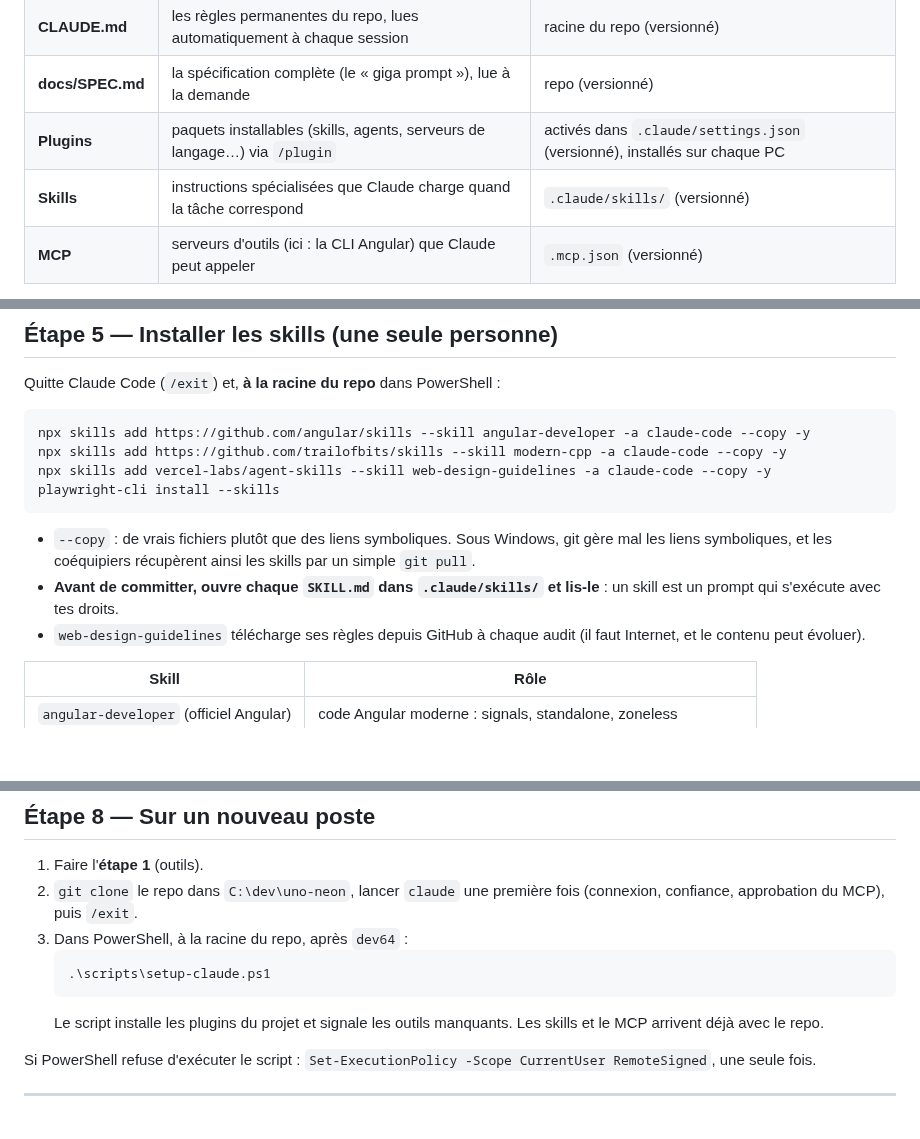
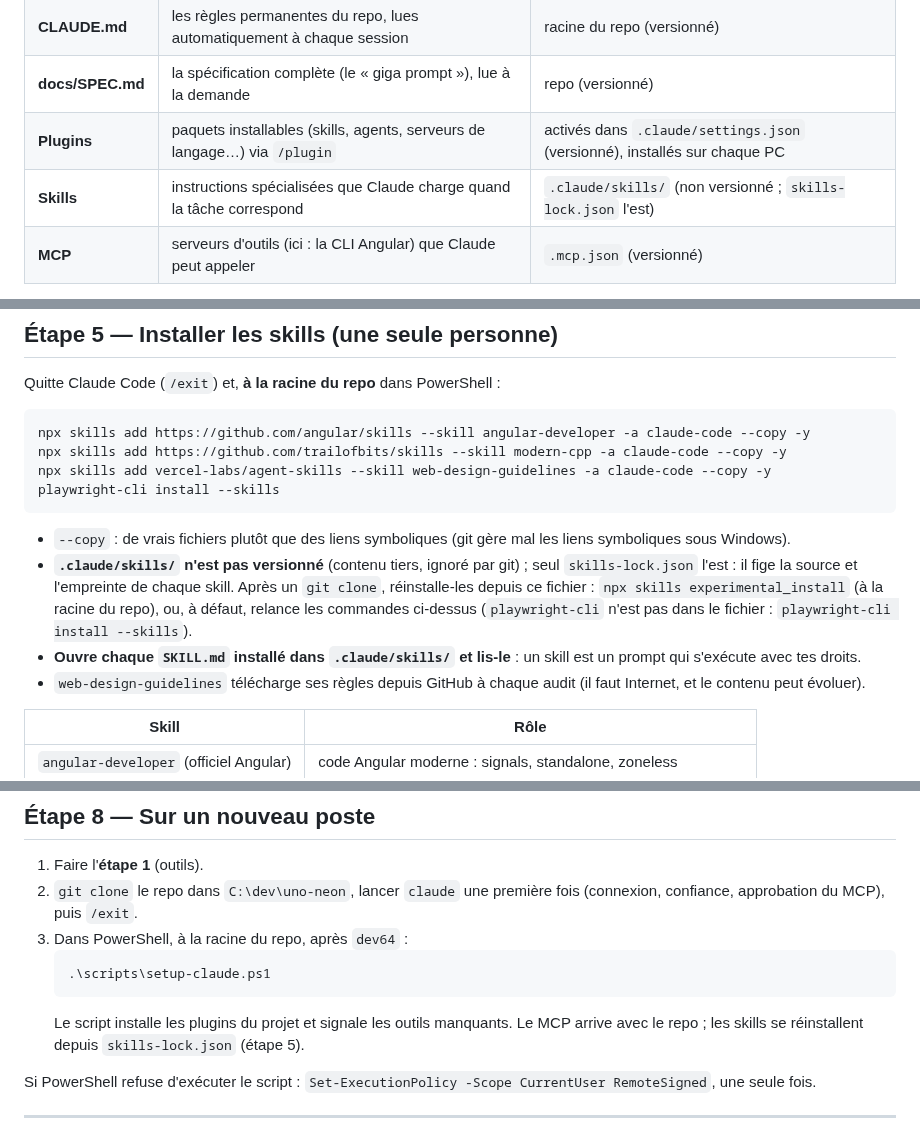
Before and after one commit to 1-Doc-1/uno-neon, a Markdown page: docs/SETUP.md, 3 parts joined by grey strips. GitHub-like rendering; blank space fills up the shorter version.

````diff
--- a/docs/SETUP.md
+++ b/docs/SETUP.md
@@ -10,7 +10,7 @@
 | **CLAUDE.md** | les règles permanentes du repo, lues automatiquement à chaque session | racine du repo (versionné) |
 | **docs/SPEC.md** | la spécification complète (le « giga prompt »), lue à la demande | repo (versionné) |
 | **Plugins** | paquets installables (skills, agents, serveurs de langage…) via `/plugin` | activés dans `.claude/settings.json` (versionné), installés sur chaque PC |
-| **Skills** | instructions spécialisées que Claude charge quand la tâche correspond | `.claude/skills/` (versionné) |
+| **Skills** | instructions spécialisées que Claude charge quand la tâche correspond | `.claude/skills/` (non versionné ; `skills-lock.json` l'est) |
 | **MCP** | serveurs d'outils (ici : la CLI Angular) que Claude peut appeler | `.mcp.json` (versionné) |
 
 **Pourquoi une SPEC dans un fichier plutôt qu'un énorme prompt collé dans le chat ?** Un prompt collé disparaît au premier `/clear` ou quand la conversation est résumée ; un fichier reste dans le repo, versionné, identique pour tout le groupe, et Claude peut en relire la bonne section à chaque étape.
@@ -192,8 +192,9 @@ npx skills add vercel-labs/agent-skills --skill web-design-guidelines -a claude-
 playwright-cli install --skills
 ```
 
-- `--copy` : de vrais fichiers plutôt que des liens symboliques. Sous Windows, git gère mal les liens symboliques, et les coéquipiers récupèrent ainsi les skills par un simple `git pull`.
-- **Avant de committer, ouvre chaque `SKILL.md` dans `.claude/skills/` et lis-le** : un skill est un prompt qui s'exécute avec tes droits.
+- `--copy` : de vrais fichiers plutôt que des liens symboliques (git gère mal les liens symboliques sous Windows).
+- **`.claude/skills/` n'est pas versionné** (contenu tiers, ignoré par git) ; seul `skills-lock.json` l'est : il fige la source et l'empreinte de chaque skill. Après un `git clone`, réinstalle-les depuis ce fichier : `npx skills experimental_install` (à la racine du repo), ou, à défaut, relance les commandes ci-dessus (`playwright-cli` n'est pas dans le fichier : `playwright-cli install --skills`).
+- **Ouvre chaque `SKILL.md` installé dans `.claude/skills/` et lis-le** : un skill est un prompt qui s'exécute avec tes droits.
 - `web-design-guidelines` télécharge ses règles depuis GitHub à chaque audit (il faut Internet, et le contenu peut évoluer).
 
 | Skill | Rôle |
@@ -236,7 +237,7 @@ Fusionne la PR sur GitHub, puis `git checkout main` et `git pull`.
    ```powershell
    .\scripts\setup-claude.ps1
    ```
-   Le script installe les plugins du projet et signale les outils manquants. Les skills et le MCP arrivent déjà avec le repo.
+   Le script installe les plugins du projet et signale les outils manquants. Le MCP arrive avec le repo ; les skills se réinstallent depuis `skills-lock.json` (étape 5).
 
 Si PowerShell refuse d'exécuter le script : `Set-ExecutionPolicy -Scope CurrentUser RemoteSigned`, une seule fois.
 
````
Also changed, not shown: CLAUDE.md (+10 -0 lines), README.md (+45 -14 lines), SECURITY.md (added, +15 -0 lines), docs/img/home.png (added), docs/img/lobby.png (added), docs/img/table.png (added), 5 other files.
